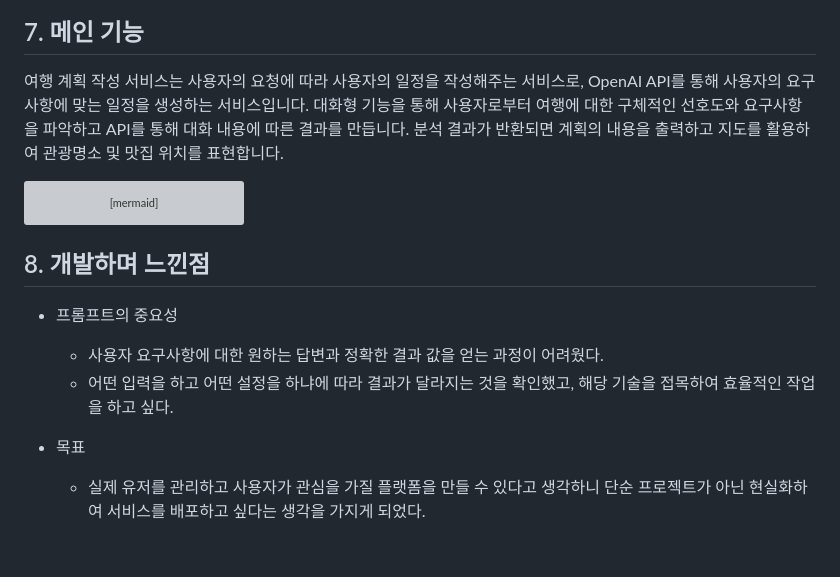
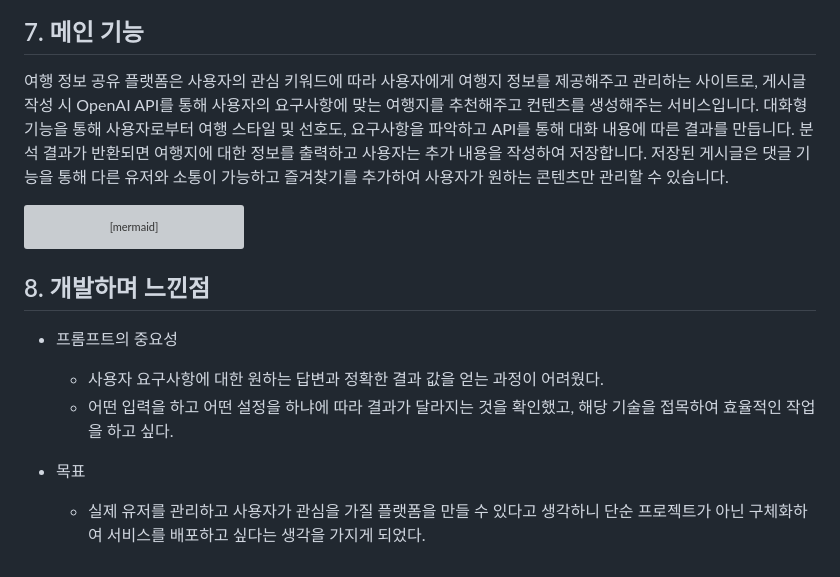
Before and after one commit to Um-king/Django-Travel-Site, a Markdown page: README.md, the part around the change. Drawn GitHub-style; grey boxes are pictures that could not be loaded.

````diff
--- a/README.md
+++ b/README.md
@@ -384,9 +384,11 @@ gantt
 
 
 ## 7. 메인 기능
-여행 계획 작성 서비스는 사용자의 요청에 따라 사용자의  일정을 작성해주는 서비스로, OpenAI API를 통해 사용자의 요구사항에 맞는 일정을 생성하는 서비스입니다.
-대화형 기능을 통해 사용자로부터 여행에 대한 구체적인 선호도와 요구사항을 파악하고 API를 통해 대화 내용에 따른 결과를 만듭니다.
-분석 결과가 반환되면 계획의 내용을 출력하고 지도를 활용하여 관광명소 및 맛집 위치를 표현합니다.
+여행 정보 공유 플랫폼은 사용자의 관심 키워드에 따라 사용자에게 여행지 정보를 제공해주고 관리하는 사이트로, 게시글 작성 시 OpenAI API를 통해 사용자의 요구사항에 맞는
+여행지를 추천해주고 컨텐츠를 생성해주는 서비스입니다. 대화형 기능을 통해 사용자로부터 여행 스타일 및 선호도, 요구사항을 파악하고 API를 통해 대화 내용에 따른 결과를 만듭니다.
+분석 결과가 반환되면 여행지에 대한 정보를 출력하고 사용자는 추가 내용을 작성하여 저장합니다. 저장된 게시글은 댓글 기능을 통해 다른 유저와 소통이 가능하고 즐겨찾기를 추가하여
+사용자가 원하는 콘텐츠만 관리할 수 있습니다.
+
 
 
 ```mermaid
@@ -416,4 +418,4 @@ graph TD
   - 어떤 입력을 하고 어떤 설정을 하냐에 따라 결과가 달라지는 것을 확인했고, 해당 기술을 접목하여 효율적인 작업을 하고 싶다.
 
 - 목표
-  - 실제 유저를 관리하고 사용자가 관심을 가질 플랫폼을 만들 수 있다고 생각하니 단순 프로젝트가 아닌 현실화하여 서비스를 배포하고 싶다는 생각을 가지게 되었다.
+  - 실제 유저를 관리하고 사용자가 관심을 가질 플랫폼을 만들 수 있다고 생각하니 단순 프로젝트가 아닌 구체화하여 서비스를 배포하고 싶다는 생각을 가지게 되었다.
````
